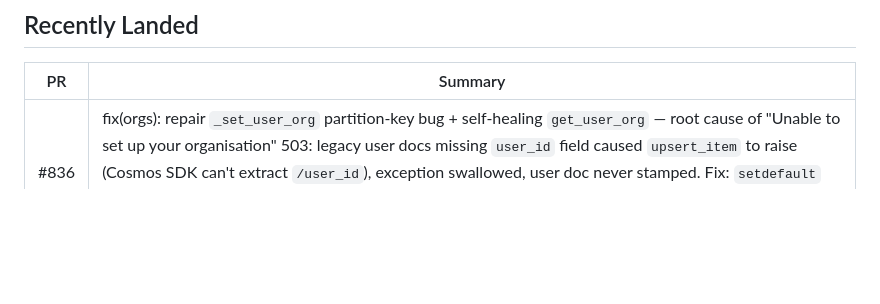
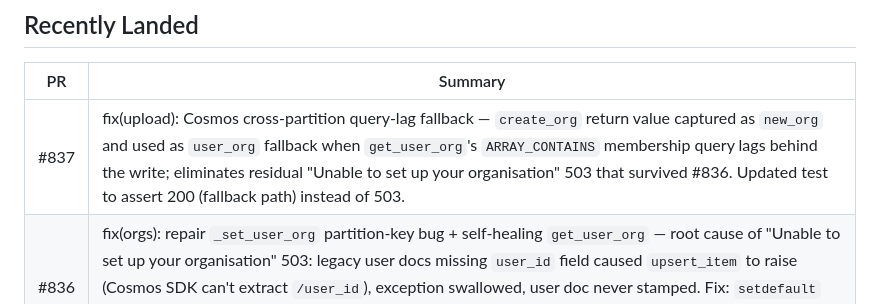
Before and after one commit to Hardcoreprawn/azure-workflow-for-kml-satellite, a Markdown page: docs/ROADMAP.md, the part around the change. Drawn GitHub-style; blank space fills up the shorter version.

Commit message:
docs(roadmap): add #837 to Recently Landed

```diff
--- a/docs/ROADMAP.md
+++ b/docs/ROADMAP.md
@@ -104,6 +104,7 @@ portfolio-level risk visibility.
 
 | PR | Summary |
 |----|---------|
+| #837 | fix(upload): Cosmos cross-partition query-lag fallback — `create_org` return value captured as `new_org` and used as `user_org` fallback when `get_user_org`'s `ARRAY_CONTAINS` membership query lags behind the write; eliminates residual "Unable to set up your organisation" 503 that survived #836. Updated test to assert 200 (fallback path) instead of 503. |
 | #836 | fix(orgs): repair `_set_user_org` partition-key bug + self-healing `get_user_org` — root cause of "Unable to set up your organisation" 503: legacy user docs missing `user_id` field caused `upsert_item` to raise (Cosmos SDK can't extract `/user_id`), exception swallowed, user doc never stamped. Fix: `setdefault` before upsert (matches `record_user_sign_in`). Also adds membership-query fallback in `get_user_org` to recover when user doc has no org_id, with best-effort doc repair. 5 new tests. 1788 tests passing. |
 | #835 | fix(ci): add `.trivyignore` entries for 3 new Debian bookworm CVEs (exp:2026-05-30) + switch base-image rebuild schedule from weekly to daily — CVEs cleared within ≤24h of Debian publishing fixes. |
 | #833 | fix(ci): extend expired `.trivyignore` entries (exp:2026-05-01/09) to 2026-06-16 — unblocked Deploy workflow after #831 merge; filed #834 for pre-expiry CI warning. |
```
